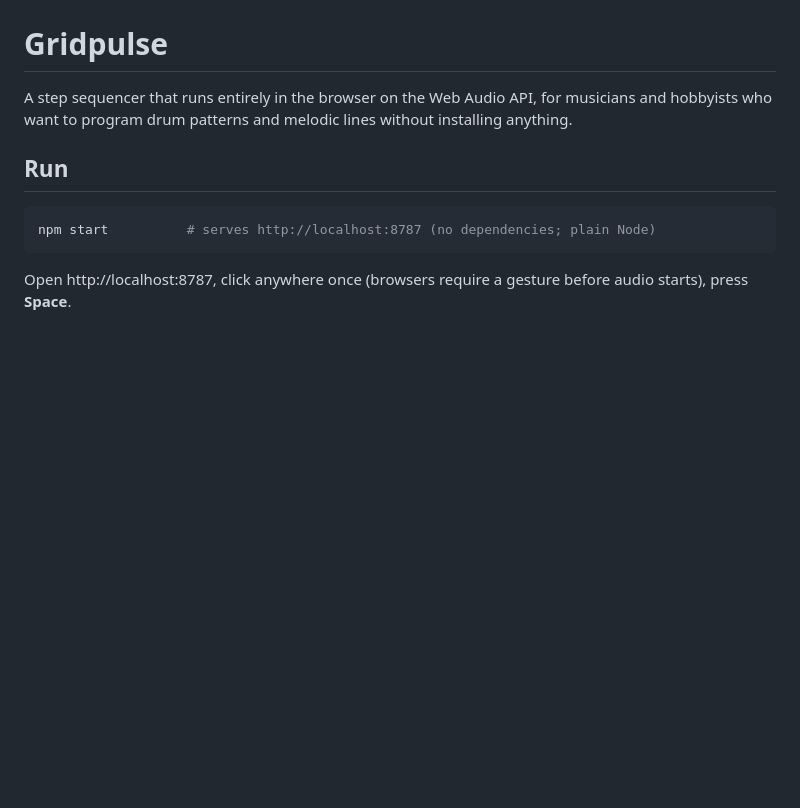
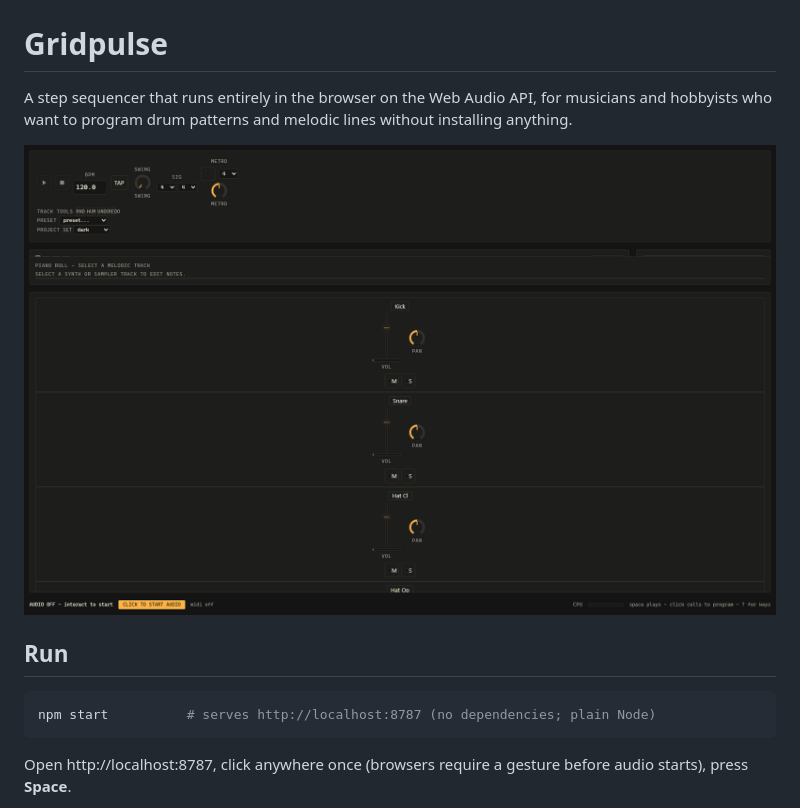
Before and after one commit to TheFadGhost/gridpulse, a Markdown page: README.md, the part around the change. GitHub-like rendering; pictures changed too: docs/screenshot.png (added); blank space fills up the shorter version.

Commit message:
Re-audit recorded: full regression green post-fixes; README screenshot

```diff
--- a/README.md
+++ b/README.md
@@ -1,6 +1,8 @@
 # Gridpulse
 
 A step sequencer that runs entirely in the browser on the Web Audio API, for musicians and hobbyists who want to program drum patterns and melodic lines without installing anything.
+
+![Gridpulse step sequencer](docs/screenshot.png)
 
 ## Run
 
```
Also changed, not shown: AUDIT.md (+14 -0 lines).
